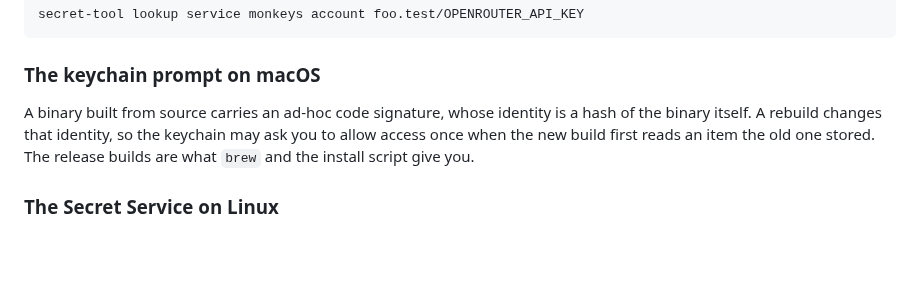
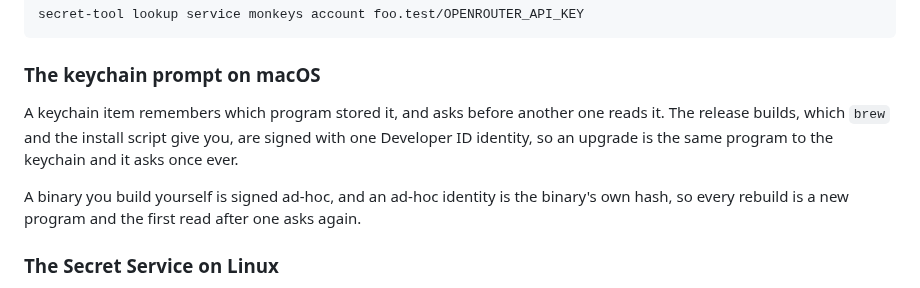
Before and after one commit to eastriverlee/keyenv, a Markdown page: DOCS.md, the part around the change. Drawn GitHub-style; blank space fills up the shorter version.

Commit message:
docs: the release builds are signed, so the keychain asks once
The section described the ad-hoc signature a build from source carries and
left the release builds as an aside, which was right while they were ad-hoc
too. They are signed with one Developer ID identity from 0.13.1 on, so the
case a reader is in, having installed with brew, is now the one the section
leads with.

Co-Authored-By: Claude Opus 5 <noreply@anthropic.com>

```diff
--- a/DOCS.md
+++ b/DOCS.md
@@ -214,12 +214,14 @@ secret-tool lookup service monkeys account foo.test/OPENROUTER_API_KEY
 
 ### The keychain prompt on macOS
 
-A binary built from source carries an ad-hoc
-code signature,
-whose identity is a hash of the binary itself. A rebuild changes that
-identity, so the keychain may ask you to allow access once when the new build
-first reads an item the old one stored. The release builds are what `brew`
-and the install script give you.
+A keychain item remembers which program stored it, and asks before another
+one reads it. The release builds, which `brew` and the install script give
+you, are signed with one Developer ID identity, so an upgrade is the same
+program to the keychain and it asks once ever.
+
+A binary you build yourself is signed ad-hoc, and an ad-hoc identity is the
+binary's own hash, so every rebuild is a new program and the first read after
+one asks again.
 
 ### The Secret Service on Linux
 
```
